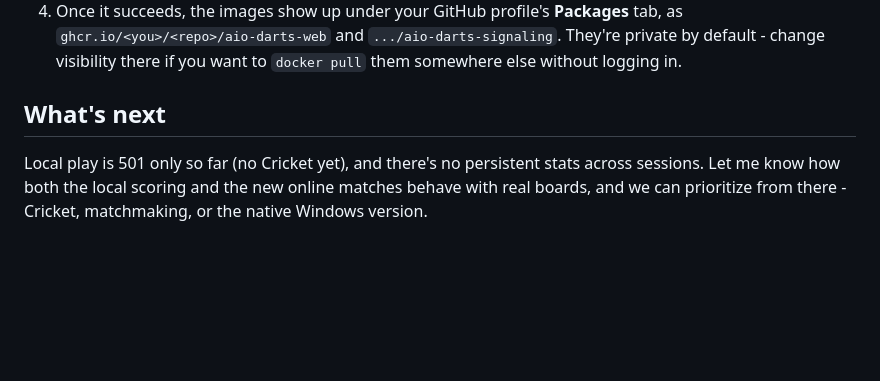
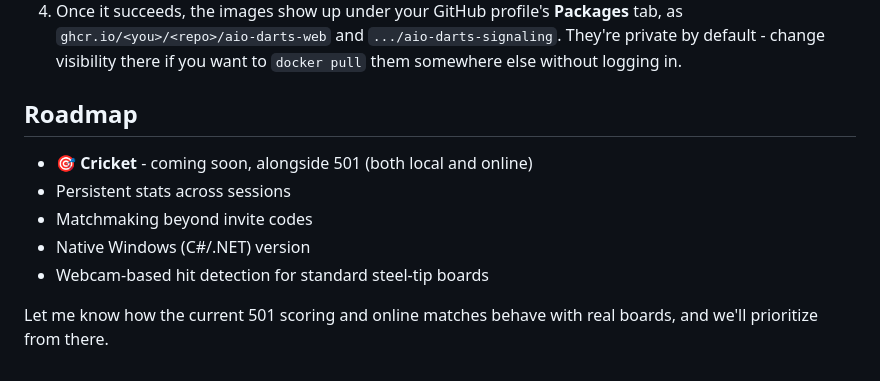
Before and after one commit to pearmannick-prog/AIO-Darts, a Markdown page: README.md, the part around the change. Rendered like a GitHub page; blank space fills up the shorter version.

```diff
--- a/README.md
+++ b/README.md
@@ -180,9 +180,13 @@ To use it:
    `.../aio-darts-signaling`. They're private by default - change visibility
    there if you want to `docker pull` them somewhere else without logging in.
 
-## What's next
+## Roadmap
 
-Local play is 501 only so far (no Cricket yet), and there's no persistent
-stats across sessions. Let me know how both the local scoring and the new
-online matches behave with real boards, and we can prioritize from there -
-Cricket, matchmaking, or the native Windows version.
+- 🎯 **Cricket** - coming soon, alongside 501 (both local and online)
+- Persistent stats across sessions
+- Matchmaking beyond invite codes
+- Native Windows (C#/.NET) version
+- Webcam-based hit detection for standard steel-tip boards
+
+Let me know how the current 501 scoring and online matches behave with real
+boards, and we'll prioritize from there.
```
